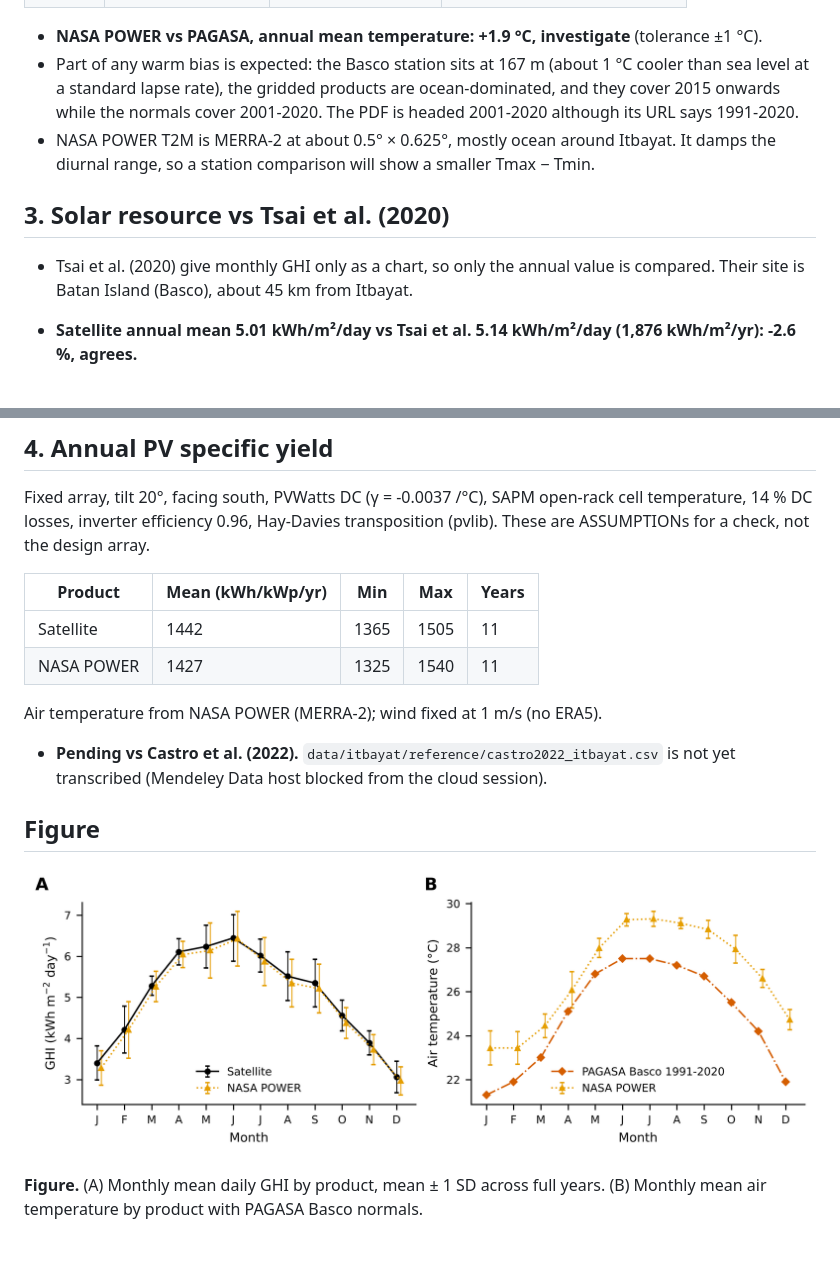
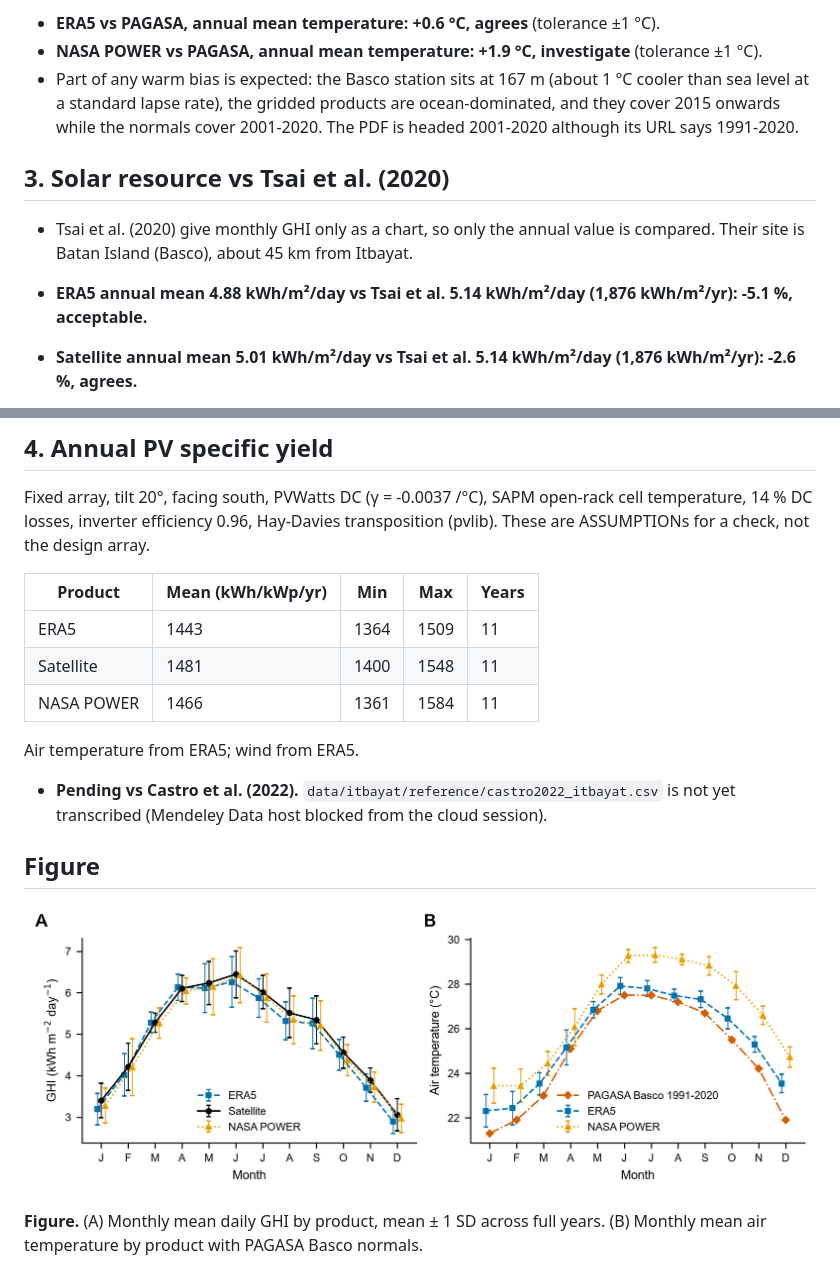
Before and after one commit to Malmand/Aurora, a Markdown page: docs/validation_site.md, 2 parts joined by grey strips. GitHub-like rendering; pictures changed too: figures/validation_site.png.

Commit message:
Add Itbayat input data and rebuild Phase 1 outputs

```diff
--- a/docs/validation_site.md
+++ b/docs/validation_site.md
@@ -59,12 +61,13 @@ A best lag of 0 h confirms that both series use the same hour-ending time label.
 
+- **ERA5 vs PAGASA, annual mean temperature: +0.6 °C, agrees** (tolerance ±1 °C).
 - **NASA POWER vs PAGASA, annual mean temperature: +1.9 °C, investigate** (tolerance ±1 °C).
 - Part of any warm bias is expected: the Basco station sits at 167 m (about 1 °C cooler than sea level at a standard lapse rate), the gridded products are ocean-dominated, and they cover 2015 onwards while the normals cover 2001-2020. The PDF is headed 2001-2020 although its URL says 1991-2020.
-- NASA POWER T2M is MERRA-2 at about 0.5° × 0.625°, mostly ocean around Itbayat. It damps the diurnal range, so a station comparison will show a smaller Tmax − Tmin.
 
 ## 3. Solar resource vs Tsai et al. (2020)
 
 - Tsai et al. (2020) give monthly GHI only as a chart, so only the annual value is compared. Their site is Batan Island (Basco), about 45 km from Itbayat.
 
+- **ERA5 annual mean 4.88 kWh/m²/day vs Tsai et al. 5.14 kWh/m²/day (1,876 kWh/m²/yr): -5.1 %, acceptable.**
 - **Satellite annual mean 5.01 kWh/m²/day vs Tsai et al. 5.14 kWh/m²/day (1,876 kWh/m²/yr): -2.6 %, agrees.**
 - **NASA POWER annual mean 4.90 kWh/m²/day vs Tsai et al. 5.14 kWh/m²/day (1,876 kWh/m²/yr): -4.6 %, agrees.**
 
@@ -74,10 +77,11 @@ Fixed array, tilt 20°, facing south, PVWatts DC (γ = -0.0037 /°C), SAPM open-
 
 | Product | Mean (kWh/kWp/yr) | Min | Max | Years |
 |---|---|---|---|---|
-| Satellite | 1442 | 1365 | 1505 | 11 |
-| NASA POWER | 1427 | 1325 | 1540 | 11 |
+| ERA5 | 1443 | 1364 | 1509 | 11 |
+| Satellite | 1481 | 1400 | 1548 | 11 |
+| NASA POWER | 1466 | 1361 | 1584 | 11 |
 
-Air temperature from NASA POWER (MERRA-2); wind fixed at 1 m/s (no ERA5).
+Air temperature from ERA5; wind from ERA5.
 
 - **Pending vs Castro et al. (2022).** `data/itbayat/reference/castro2022_itbayat.csv` is not yet transcribed (Mendeley Data host blocked from the cloud session).
 
```
Also changed, not shown: other parts of docs/validation_site.md (+33 -31 lines), 13 other files.
